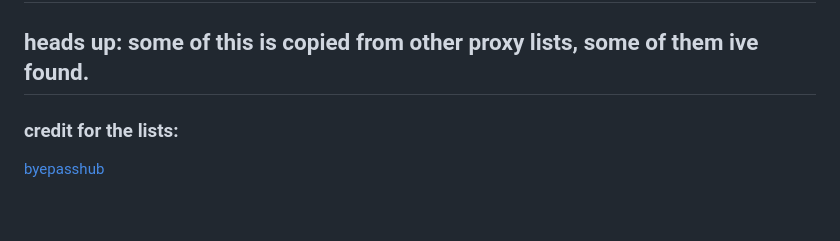
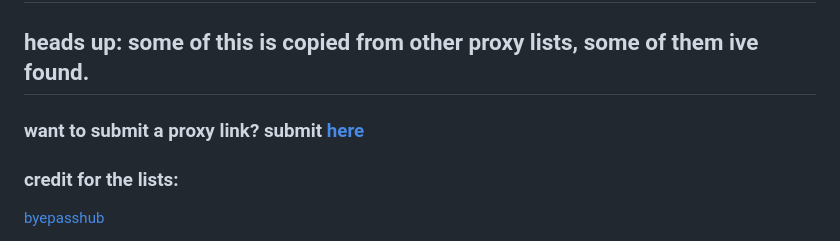
Before and after one commit to storm-tv/stormhub, a Markdown page: proxies.md, the part around the change. GitHub-like rendering; blank space fills up the shorter version.

```diff
--- a/proxies.md
+++ b/proxies.md
@@ -1,6 +1,8 @@
 ## everything below is not always unblocked!! so js search through and find something that works, or something that suits you.
 
 ## heads up: some of this is copied from other proxy lists, some of them ive found.
+
+### want to submit a proxy link? submit [here](https://forms.gle/LXULxcVVFUbNA5nR6)
 
 ### credit for the lists:
 [byepasshub](https://github.com/wea-f/ByePassHub/tree/main)
```
